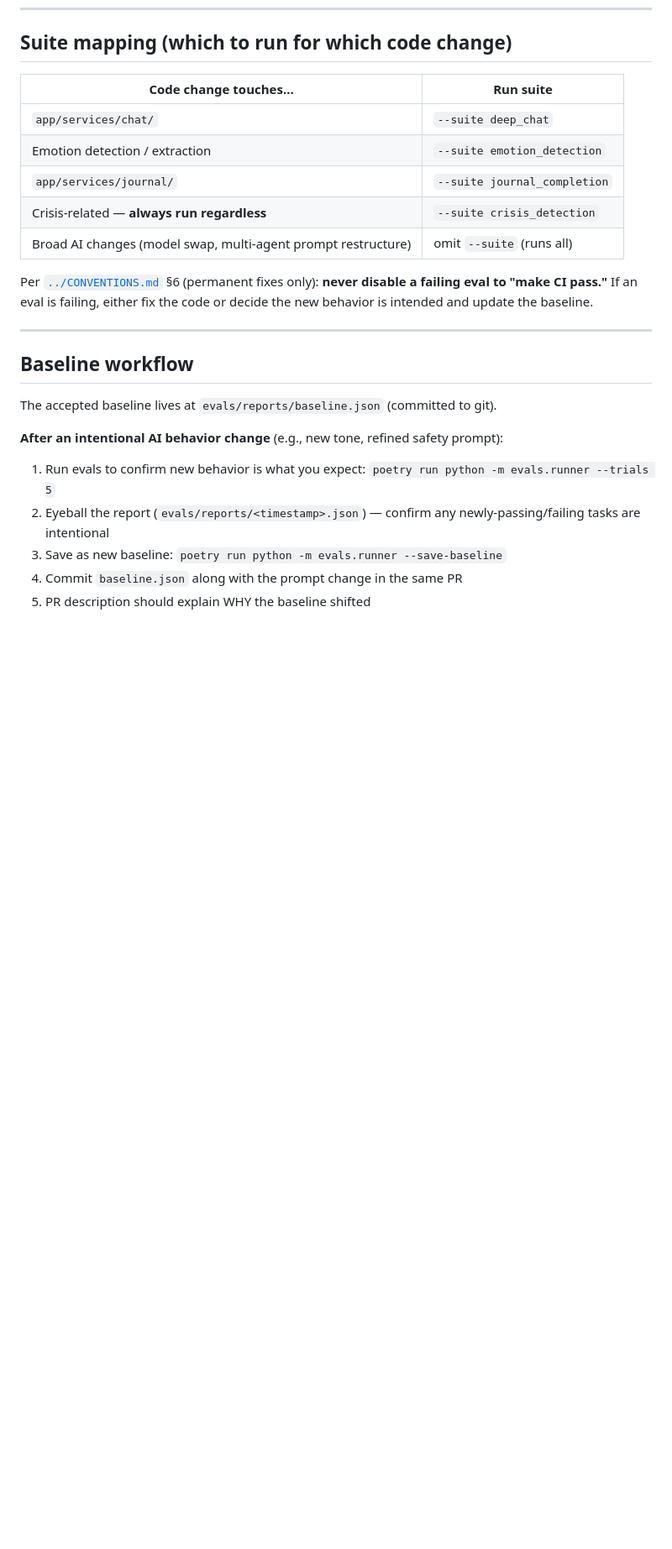
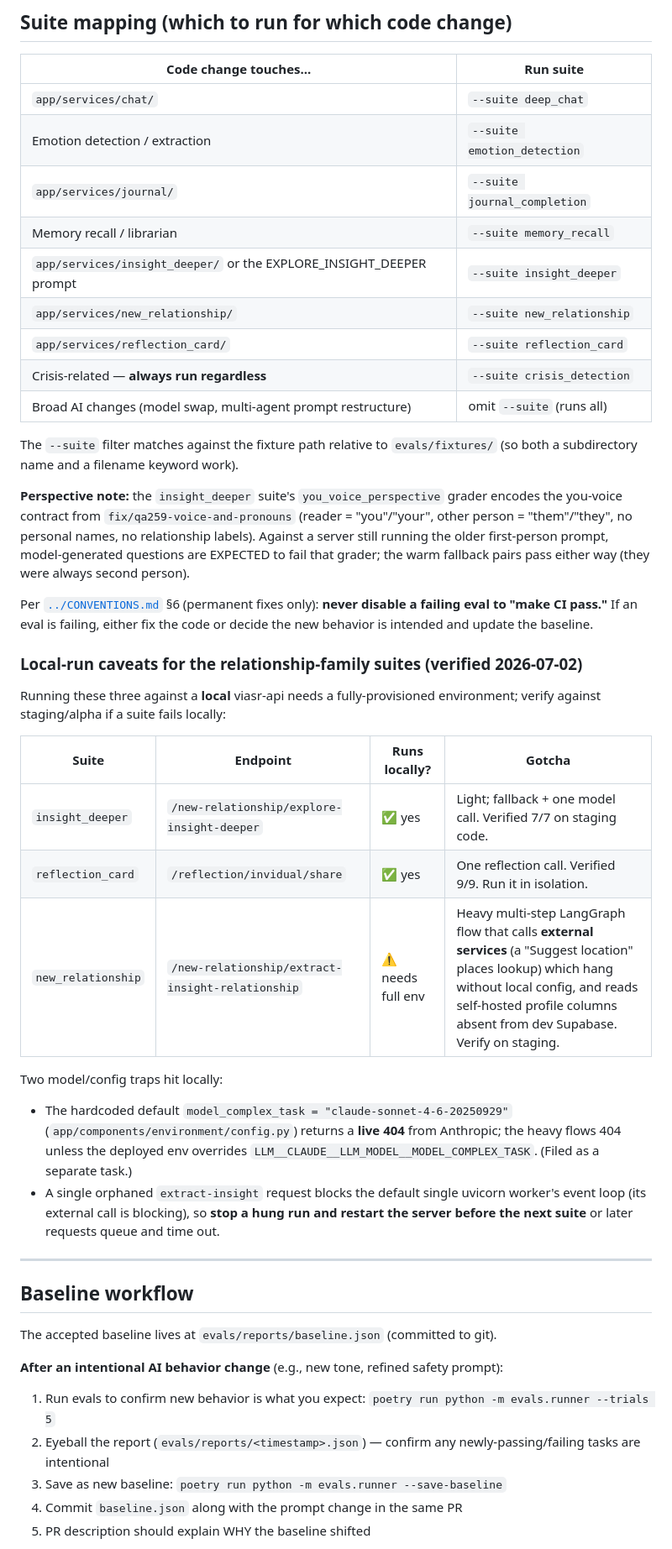
Before and after one commit to Murror/MurrorAstro, a Markdown page: docs/runbooks/eval-harness.md, the part around one of its changes. Shown at 84% size. Rendered like a GitHub page; blank space fills up the shorter version.

```diff
--- a/docs/runbooks/eval-harness.md
+++ b/docs/runbooks/eval-harness.md
@@ -79,10 +93,44 @@ poetry run python -m evals.runner --trials 2
 | `app/services/chat/` | `--suite deep_chat` |
 | Emotion detection / extraction | `--suite emotion_detection` |
 | `app/services/journal/` | `--suite journal_completion` |
+| Memory recall / librarian | `--suite memory_recall` |
+| `app/services/insight_deeper/` or the EXPLORE_INSIGHT_DEEPER prompt | `--suite insight_deeper` |
+| `app/services/new_relationship/` | `--suite new_relationship` |
+| `app/services/reflection_card/` | `--suite reflection_card` |
 | Crisis-related — **always run regardless** | `--suite crisis_detection` |
 | Broad AI changes (model swap, multi-agent prompt restructure) | omit `--suite` (runs all) |
 
+The `--suite` filter matches against the fixture path relative to
+`evals/fixtures/` (so both a subdirectory name and a filename keyword work).
+
+**Perspective note:** the `insight_deeper` suite's `you_voice_perspective`
+grader encodes the you-voice contract from `fix/qa259-voice-and-pronouns`
+(reader = "you"/"your", other person = "them"/"they", no personal names, no
+relationship labels). Against a server still running the older first-person
+prompt, model-generated questions are EXPECTED to fail that grader; the
+warm fallback pairs pass either way (they were always second person).
+
 Per [`../CONVENTIONS.md`](../CONVENTIONS.md) §6 (permanent fixes only): **never disable a failing eval to "make CI pass."** If an eval is failing, either fix the code or decide the new behavior is intended and update the baseline.
+
+### Local-run caveats for the relationship-family suites (verified 2026-07-02)
+
+Running these three against a **local** viasr-api needs a fully-provisioned
+environment; verify against staging/alpha if a suite fails locally:
+
+| Suite | Endpoint | Runs locally? | Gotcha |
+|---|---|---|---|
+| `insight_deeper` | `/new-relationship/explore-insight-deeper` | ✅ yes | Light; fallback + one model call. Verified 7/7 on staging code. |
+| `reflection_card` | `/reflection/invidual/share` | ✅ yes | One reflection call. Verified 9/9. Run it in isolation. |
+| `new_relationship` | `/new-relationship/extract-insight-relationship` | ⚠️ needs full env | Heavy multi-step LangGraph flow that calls **external services** (a "Suggest location" places lookup) which hang without local config, and reads self-hosted profile columns absent from dev Supabase. Verify on staging. |
+
+Two model/config traps hit locally:
+- The hardcoded default `model_complex_task = "claude-sonnet-4-6-20250929"`
+  (`app/components/environment/config.py`) returns a **live 404** from Anthropic;
+  the heavy flows 404 unless the deployed env overrides
+  `LLM__CLAUDE__LLM_MODEL__MODEL_COMPLEX_TASK`. (Filed as a separate task.)
+- A single orphaned `extract-insight` request blocks the default single uvicorn
+  worker's event loop (its external call is blocking), so **stop a hung run and
+  restart the server before the next suite** or later requests queue and time out.
 
 ---
 
```
Also changed, not shown: other parts of docs/runbooks/eval-harness.md (+17 -3 lines).
